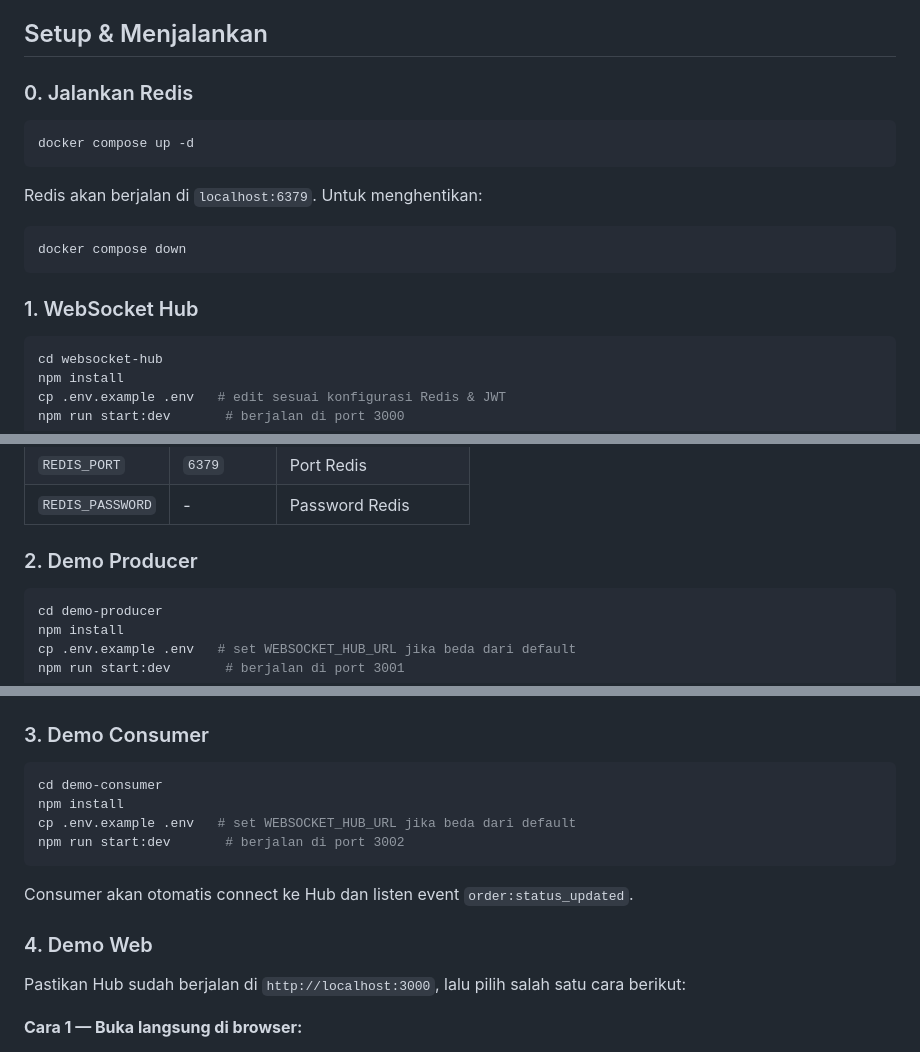
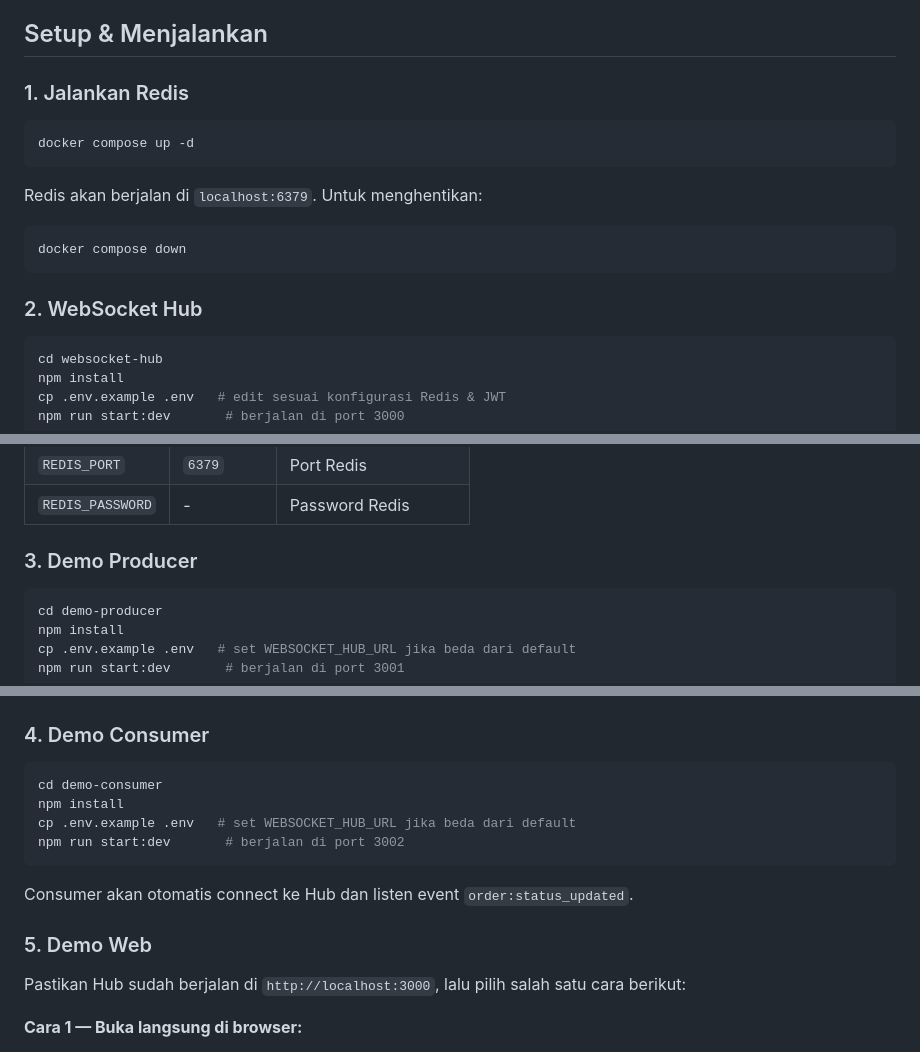
Before and after one commit to muhammadyusuf22/explore-websocket, a Markdown page: README.md, 3 parts joined by grey strips. GitHub-like rendering.

Commit message:
feat(update readme.md)

````diff
--- a/README.md
+++ b/README.md
@@ -31,7 +31,7 @@ Project eksplorasi arsitektur **real-time notification** menggunakan WebSocket (
 
 ## Setup & Menjalankan
 
-### 0. Jalankan Redis
+### 1. Jalankan Redis
 
 ```bash
 docker compose up -d
@@ -43,7 +43,7 @@ Redis akan berjalan di `localhost:6379`. Untuk menghentikan:
 docker compose down
 ```
 
-### 1. WebSocket Hub
+### 2. WebSocket Hub
 
 ```bash
 cd websocket-hub
@@ -62,7 +62,7 @@ npm run start:dev       # berjalan di port 3000
 | `REDIS_PORT`     | `6379`      | Port Redis           |
 | `REDIS_PASSWORD` | -           | Password Redis       |
 
-### 2. Demo Producer
+### 3. Demo Producer
 
 ```bash
 cd demo-producer
@@ -89,7 +89,7 @@ Hasil yang diterima oleh consumer setelah trigger event di atas:
 
 ![Demo Consumer Web](docs/demo_consumer_web.png)
 
-### 3. Demo Consumer
+### 4. Demo Consumer
 
 ```bash
 cd demo-consumer
@@ -100,7 +100,7 @@ npm run start:dev       # berjalan di port 3002
 
 Consumer akan otomatis connect ke Hub dan listen event `order:status_updated`.
 
-### 4. Demo Web
+### 5. Demo Web
 
 Pastikan Hub sudah berjalan di `http://localhost:3000`, lalu pilih salah satu cara berikut:
 
````
